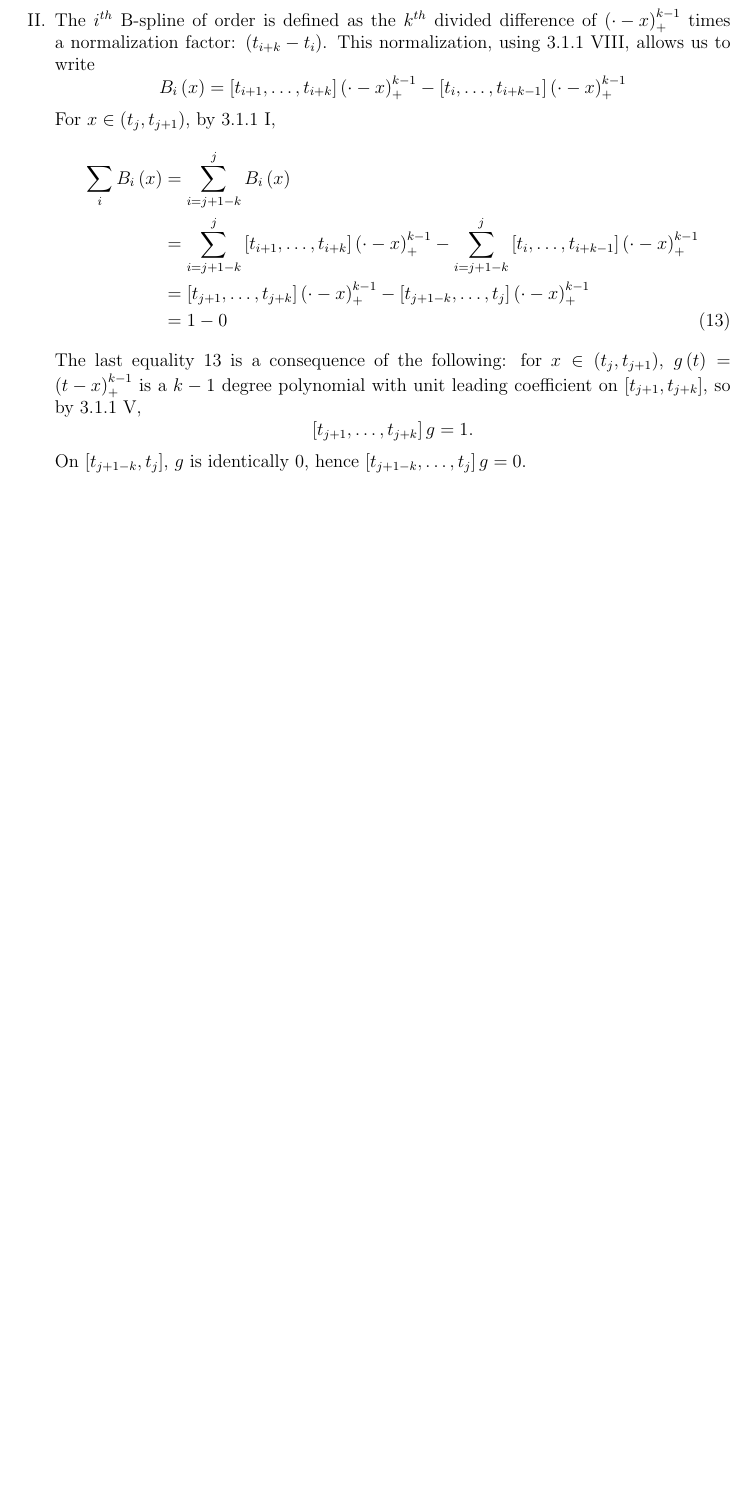
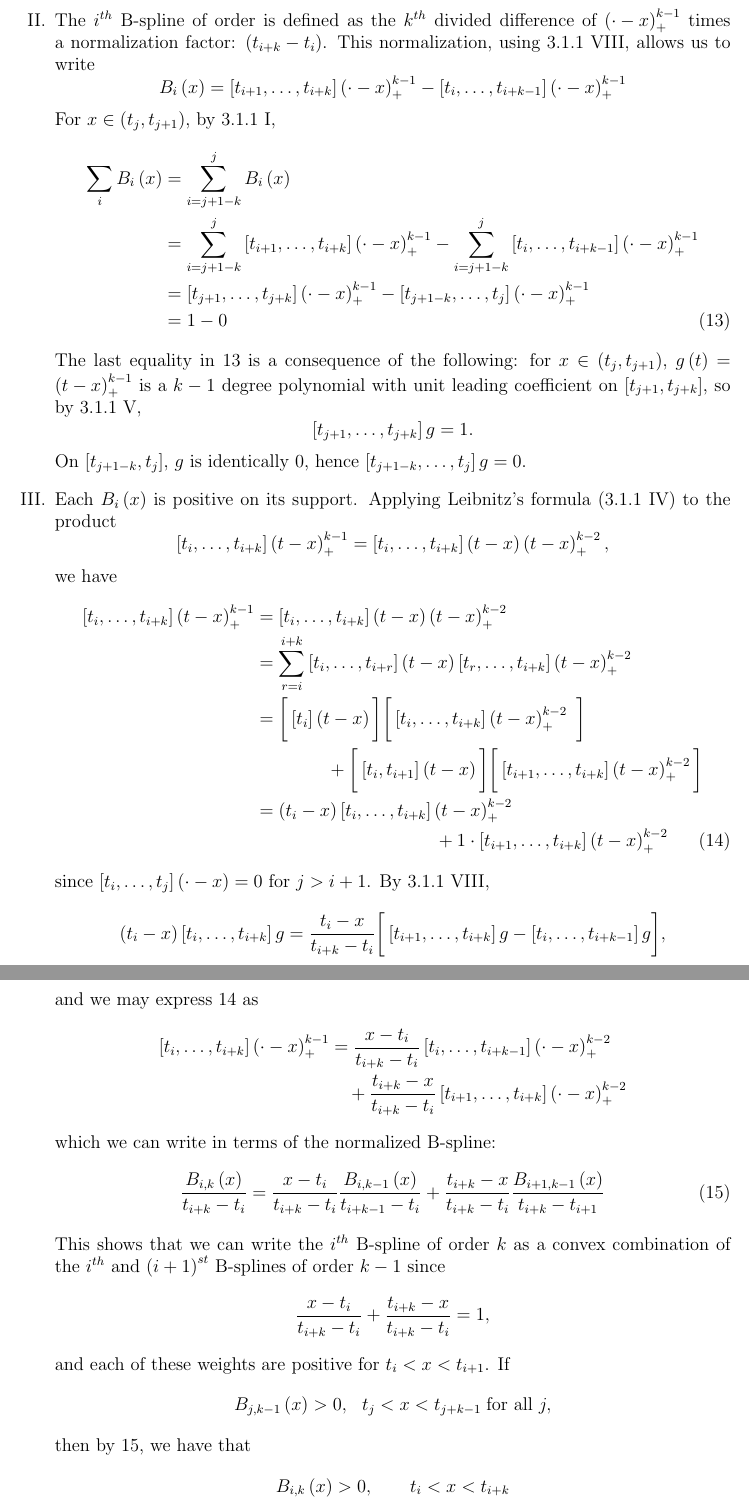
Before and after one commit to taylerablake/Dissertation, a LaTeX thesis (Dissertation TeX/TPFs_and_Bsplines.tex): part of page 12 of 12 before the commit and two parts of pages 12 and 13 of 13 after it, the two joined at a grey line, cut so that both start at the same text, the shorter picture padded with empty space. The pictures show the PDF file Dissertation TeX/TPFs_and_Bsplines.pdf that the author committed with the source.

Commit message:
add B-spline property review to B-spline chapter

```diff
--- a/Dissertation TeX/TPFs_and_Bsplines.tex
+++ b/Dissertation TeX/TPFs_and_Bsplines.tex
@@ -580,8 +580,13 @@ For $x \in \left(t_{j},t_{j+1}\right)$, by \ref{dd_properties} \ref{eq:dd_proper
 &= \left[t_{j+1},\dots,t_{j+k} \right] \left(\cdot - x\right)_+^{k-1} - \left[t_{j+1-k},\dots,t_{j} \right] \left(\cdot - x\right)_+^{k-1} \nonumber \\
 &= 1 - 0 \label{eq:unity_equality}
 \end{align}
-The last equality \ref{eq:unity_equality} is a consequence of the following: for $x \in \left(t_j,t_{j+1}\right)$, $g\left(t\right)=\left(t - x\right)_+^{k-1}$ is a $k-1$ degree polynomial with unit leading coefficient on $\left[ t_{j+1},t_{j+k} \right]$, so by \ref{dd_properties} \ref{eq:dd_property_5},
+The last equality in \ref{eq:unity_equality} is a consequence of the following: for $x \in \left(t_j,t_{j+1}\right)$, $g\left(t\right)=\left(t - x\right)_+^{k-1}$ is a $k-1$ degree polynomial with unit leading coefficient on $\left[ t_{j+1},t_{j+k} \right]$, so by \ref{dd_properties} \ref{eq:dd_property_5},
 \[
 \left[ t_{j+1},\dots,t_{j+k} \right]g=1.
 \]
 On $\left[ t_{j+1-k},t_{j} \right]$, $g$ is identically $0$, hence $\left[ t_{j+1-k},\dots,t_{j} \right]g = 0$.
+\item \label{eq:BS_property_3}Each $B_i\left(x\right)$ is positive on its support. Applying Leibnitz's formula (\ref{dd_properties} \ref{eq:dd_property_4}) to the product
+\[
+\left[t_i,\dots,t_{i+k} \right]\left(t-x\right)_+^{k-1} = \left[t_i,\dots,t_{i+k} \right]\left(t-x\right) \left(t-x\right)_+^{k-2},
+\]
+we have
@@ -588,3 +597,42 @@ On $\left[ t_{j+1-k},t_{j} \right]$, $g$ is identically $0$, hence $\left[ t_{j+
+& \qquad \qquad + \bigg[ \left[t_i,t_{i+1}\right]\left(t-x \right) \bigg]\bigg[ \left[ t_{i+1},\dots,t_{i+k}\right]\left(t-x\right)_+^{k-2} \bigg] \nonumber \\
+&= \left(t_i-x \right) \left[ t_{i},\dots,t_{i+k}\right]\left(t-x\right)_+^{k-2} \nonumber \\
+& \qquad \qquad \qquad \qquad \qquad +  1 \cdot \left[ t_{i+1},\dots,t_{i+k}\right]\left(t-x\right)_+^{k-2} \label{eq:nonneg_star}
+\end{align}
+since $\left[ t_i,\dots,t_j\right]\left(\cdot-x\right) = 0$ for $j>i+1$. By \ref{dd_properties} \ref{eq:dd_property_8},
+\[
+\left(t_i-x \right) \left[ t_{i},\dots,t_{i+k}\right]g = \frac{t_i-x}{t_{i+k}-t_{i}}\bigg[\left[ t_{i+1},\dots,t_{i+k}\right]g -\left[ t_{i},\dots,t_{i+k-1}\right]g   \bigg],
+\]
+and we may express \ref{eq:nonneg_star} as
+\begin{align*}
+\left[ t_{i},\dots,t_{i+k}\right]\left(\cdot - x\right)^{k-1}_+ &= \frac{x-t_i}{t_{i+k}-t_{i}}\left[ t_{i},\dots,t_{i+k-1}\right] \left(\cdot-x\right)_+^{k-2}  \\
+& \quad + \frac{t_{i+k}-x}{t_{i+k}-t_{i}}\left[ t_{i+1},\dots,t_{i+k}\right] \left(\cdot-x\right)_+^{k-2}
+\end{align*}
+which we can write in terms of the normalized B-spline:
+\begin{equation} \label{eq:nonneg_starstar}
+\frac{B_{i,k}\left(x\right)}{t_{i+k}-t_i} = \frac{x-t_i}{t_{i+k}-t_{i}}\frac{B_{i,k-1}\left(x\right)}{t_{i+k-1}-t_i} + \frac{t_{i+k}-x}{t_{i+k}-t_{i}} \frac{B_{i+1,k-1}\left(x\right)}{t_{i+k}-t_{i+1}}
+\end{equation}
+This shows that we can write the $i^{th}$ B-spline of order $k$ as a convex combination of the $i^{th}$ and $\left(i+1\right)^{st}$ B-splines of order $k-1$ since
+\[
+\frac{x-t_i}{t_{i+k}-t_{i}} + \frac{t_{i+k}-x}{t_{i+k}-t_{i}}  = 1,
+\]
+and each of these weights are positive for $t_i < x < t_{i+1}$. If
+\[
+\begin{array}{lr}
+B_{j,k-1}\left(x\right) > 0, & t_j < x < t_{j+k-1} \; \textup{for all } j,
+\end{array}
+\]
+then by \ref{eq:nonneg_starstar}, we have that
+\[
+B_{i,k}\left(x\right) > 0,  \qquad t_i < x < t_{i+k}
+\]
+since $B_{j,k-1}= 0$ for $x \not \in \left[t_j,t_{j+k}\right]$ by \ref{eq:BS_properties} \ref{eq:BS_property_1} and by induction over $k$, starting with the fact that
+\[
+B_j,1\left(x\right) = \left\{ \begin{array}{lr}
+1 & t_j \le x < t_{j+1}\\
+0 & otherwise
+\end{array}\right.
+\]
+Properties \ref{eq:BS_property_1}, \ref{eq:BS_property_2}, and \ref{eq:BS_property_3} demonstrate that a sequence of B-splines form a \emph{partition of unity}: a set of non-negative functions which sum, pointwise, to one.
 \end{enumerate}
 
 \end{document}
```
Also changed, not shown: Dissertation TeX/TPFs_and_Bsplines.pdf, Dissertation TeX/TPFs_and_Bsplines.tex (10 more changed lines), 3 other files.
